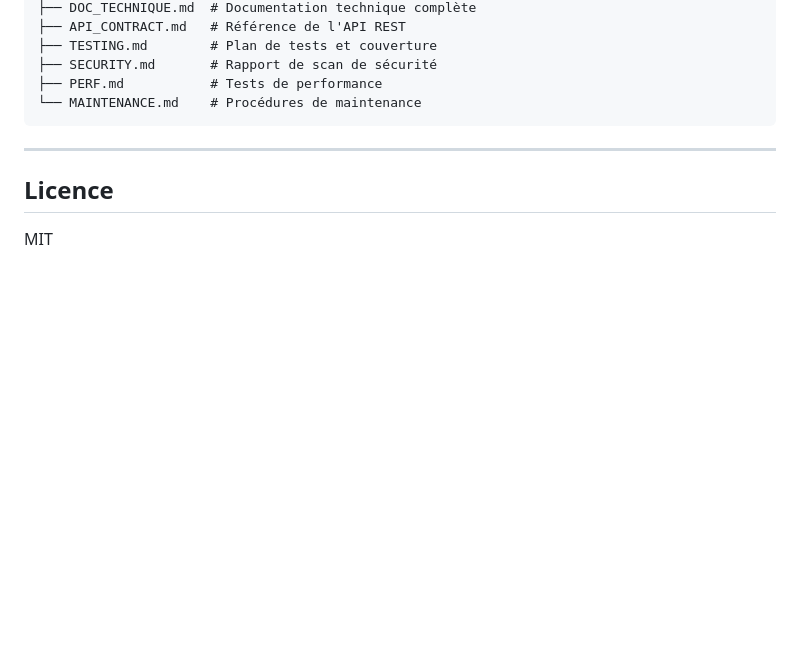
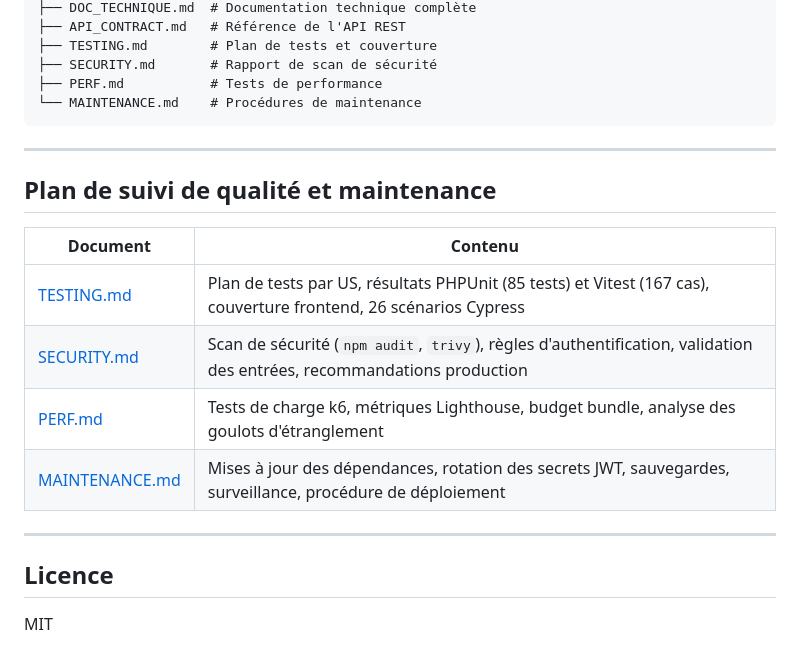
Before and after one commit to aiswarms/datashare, a Markdown page: README.md, the part around the change. Rendered like a GitHub page; blank space fills up the shorter version.

Commit message:
docs(readme): add quality and maintenance tracking section with links

```diff
--- a/README.md
+++ b/README.md
@@ -156,6 +156,17 @@ datashare/
 
 ---
 
+## Plan de suivi de qualité et maintenance
+
+| Document | Contenu |
+|----------|---------|
+| [TESTING.md](TESTING.md) | Plan de tests par US, résultats PHPUnit (85 tests) et Vitest (167 cas), couverture frontend, 26 scénarios Cypress |
+| [SECURITY.md](SECURITY.md) | Scan de sécurité (`npm audit`, `trivy`), règles d'authentification, validation des entrées, recommandations production |
+| [PERF.md](PERF.md) | Tests de charge k6, métriques Lighthouse, budget bundle, analyse des goulots d'étranglement |
+| [MAINTENANCE.md](MAINTENANCE.md) | Mises à jour des dépendances, rotation des secrets JWT, sauvegardes, surveillance, procédure de déploiement |
+
+---
+
 ## Licence
 
 MIT
```
